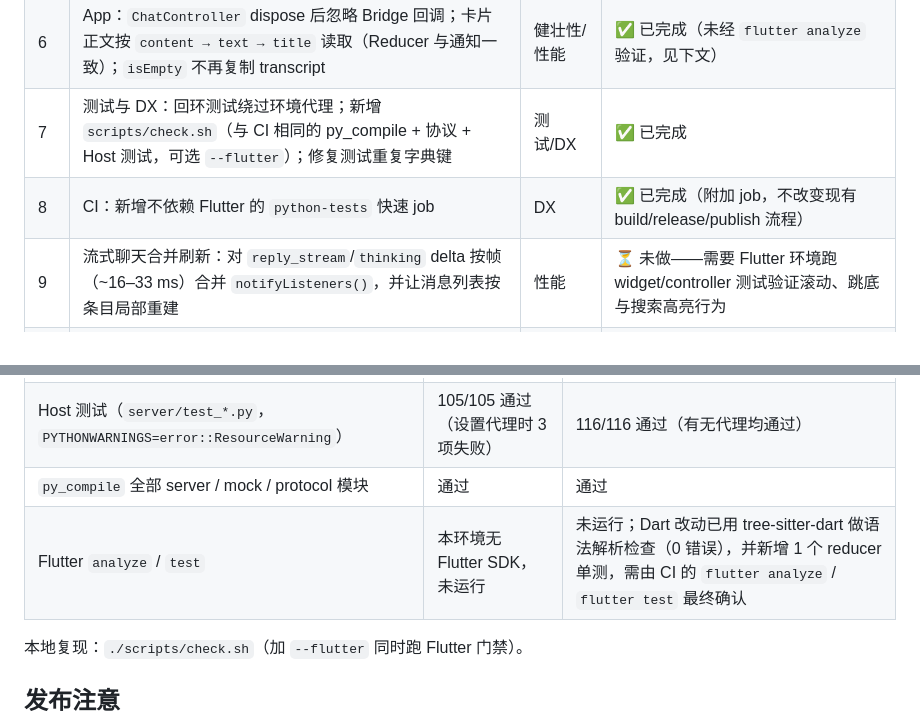
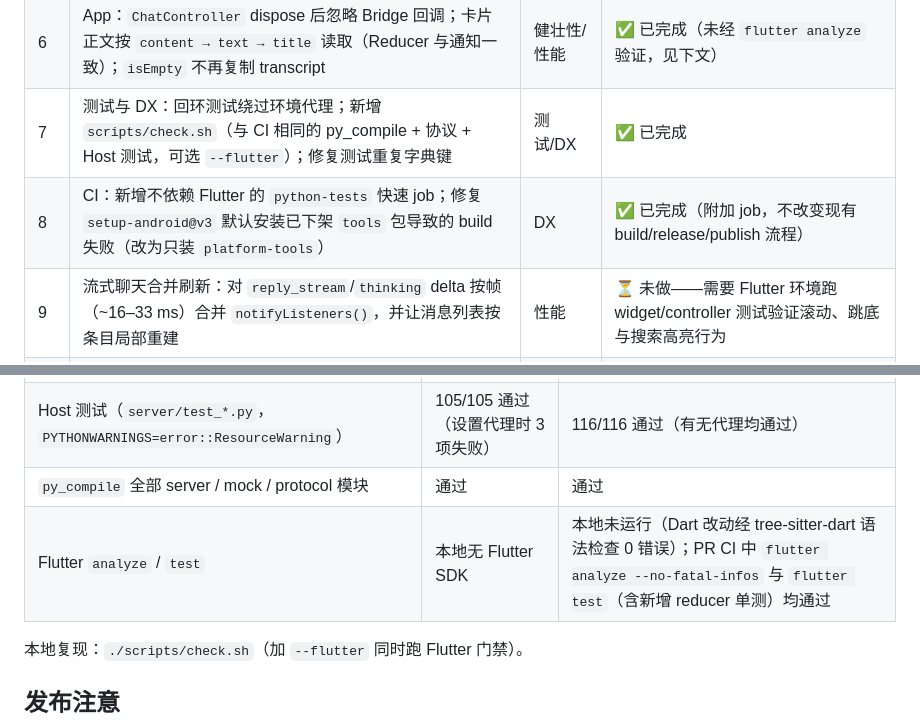
Before and after one commit to mengmenglin123/AgentDeck, a Markdown page: docs/OPTIMIZATION_PLAN_2026-10.md, 2 parts joined by grey strips. Rendered like a GitHub page.

Commit message:
docs: record CI verification in optimization plan

```diff
--- a/docs/OPTIMIZATION_PLAN_2026-10.md
+++ b/docs/OPTIMIZATION_PLAN_2026-10.md
@@ -32,7 +32,7 @@
 | 5 | Mock Host：恒定时间 token 比较；日志中 `token=` 与 `Bearer` 值脱敏 | 安全 | ✅ 已完成 |
 | 6 | App：`ChatController` dispose 后忽略 Bridge 回调；卡片正文按 `content → text → title` 读取（Reducer 与通知一致）；`isEmpty` 不再复制 transcript | 健壮性/性能 | ✅ 已完成（未经 `flutter analyze` 验证，见下文） |
 | 7 | 测试与 DX：回环测试绕过环境代理；新增 `scripts/check.sh`（与 CI 相同的 py_compile + 协议 + Host 测试，可选 `--flutter`）；修复测试重复字典键 | 测试/DX | ✅ 已完成 |
-| 8 | CI：新增不依赖 Flutter 的 `python-tests` 快速 job | DX | ✅ 已完成（附加 job，不改变现有 build/release/publish 流程） |
+| 8 | CI：新增不依赖 Flutter 的 `python-tests` 快速 job；修复 `setup-android@v3` 默认安装已下架 `tools` 包导致的 build 失败（改为只装 `platform-tools`） | DX | ✅ 已完成（附加 job，不改变现有 build/release/publish 流程） |
 | 9 | 流式聊天合并刷新：对 `reply_stream`/`thinking` delta 按帧（~16–33 ms）合并 `notifyListeners()`，并让消息列表按条目局部重建 | 性能 | ⏳ 未做——需要 Flutter 环境跑 widget/controller 测试验证滚动、跳底与搜索高亮行为 |
 | 10 | 拆分巨石文件：`mock_host.py` 按 bridge/mgmt/shell-mock 拆模块；`chat_screen.dart`、`sessions_screen.dart` 抽出子组件 | 代码质量 | ⏳ 未做——改动面大，需 Flutter 环境与人工回归 |
 | 11 | Companion 安装包不再随每个版本进 git 历史：改为 Release 产物 / Git LFS，App 端继续以 sha256 固定 | 仓库体积 | ⏳ 未做——涉及发布流程与 `publish-companion` job，需维护者决策 |
@@ -45,7 +45,7 @@
 | 协议测试（`packages/huan_protocol/test`） | 17/17 通过 | 17/17 通过 |
 | Host 测试（`server/test_*.py`，`PYTHONWARNINGS=error::ResourceWarning`） | 105/105 通过（设置代理时 3 项失败） | 116/116 通过（有无代理均通过） |
 | `py_compile` 全部 server / mock / protocol 模块 | 通过 | 通过 |
-| Flutter `analyze` / `test` | 本环境无 Flutter SDK，未运行 | 未运行；Dart 改动已用 tree-sitter-dart 做语法解析检查（0 错误），并新增 1 个 reducer 单测，需由 CI 的 `flutter analyze` / `flutter test` 最终确认 |
+| Flutter `analyze` / `test` | 本地无 Flutter SDK | 本地未运行（Dart 改动经 tree-sitter-dart 语法检查 0 错误）；PR CI 中 `flutter analyze --no-fatal-infos` 与 `flutter test`（含新增 reducer 单测）均通过 |
 
 本地复现：`./scripts/check.sh`（加 `--flutter` 同时跑 Flutter 门禁）。
 
```
